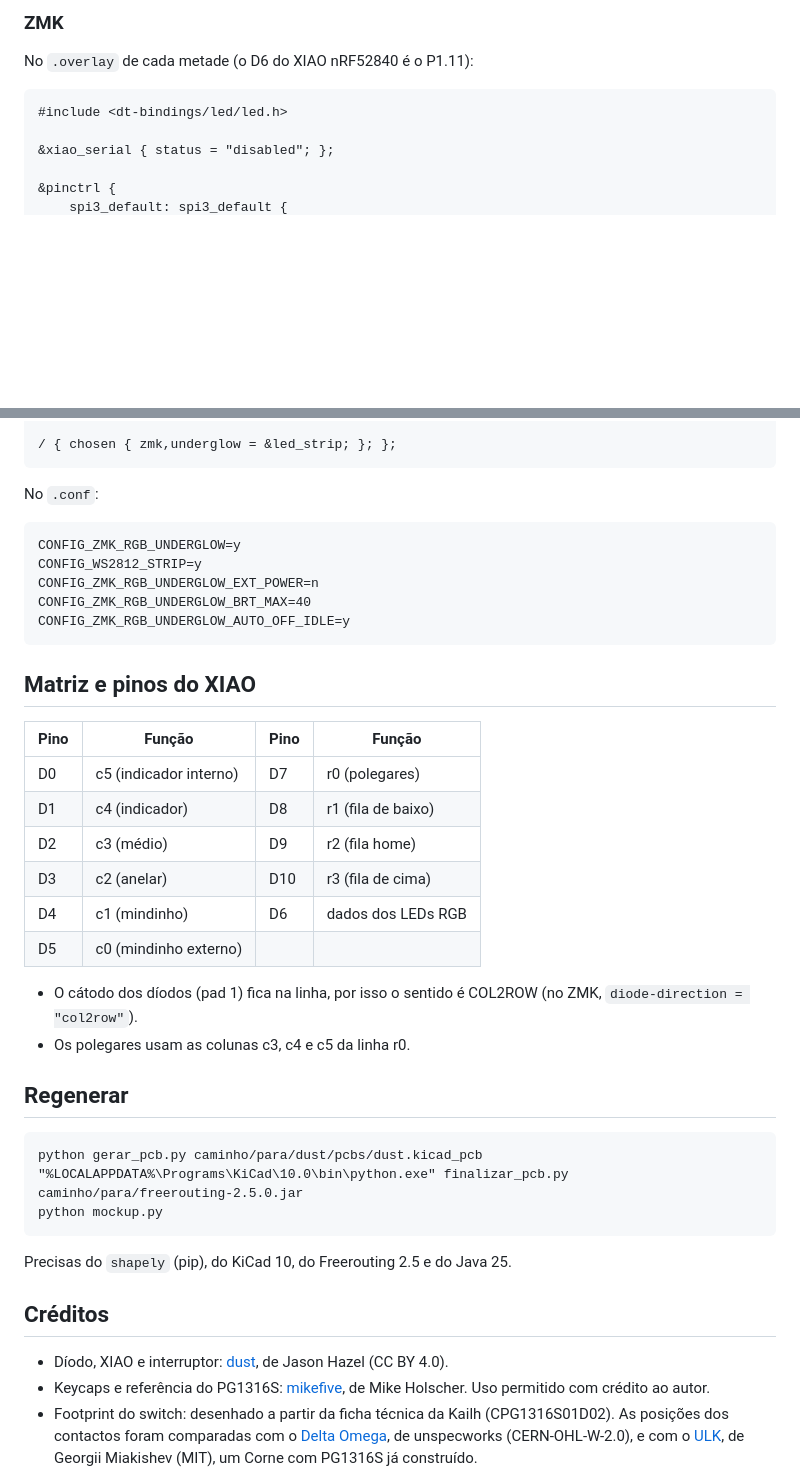
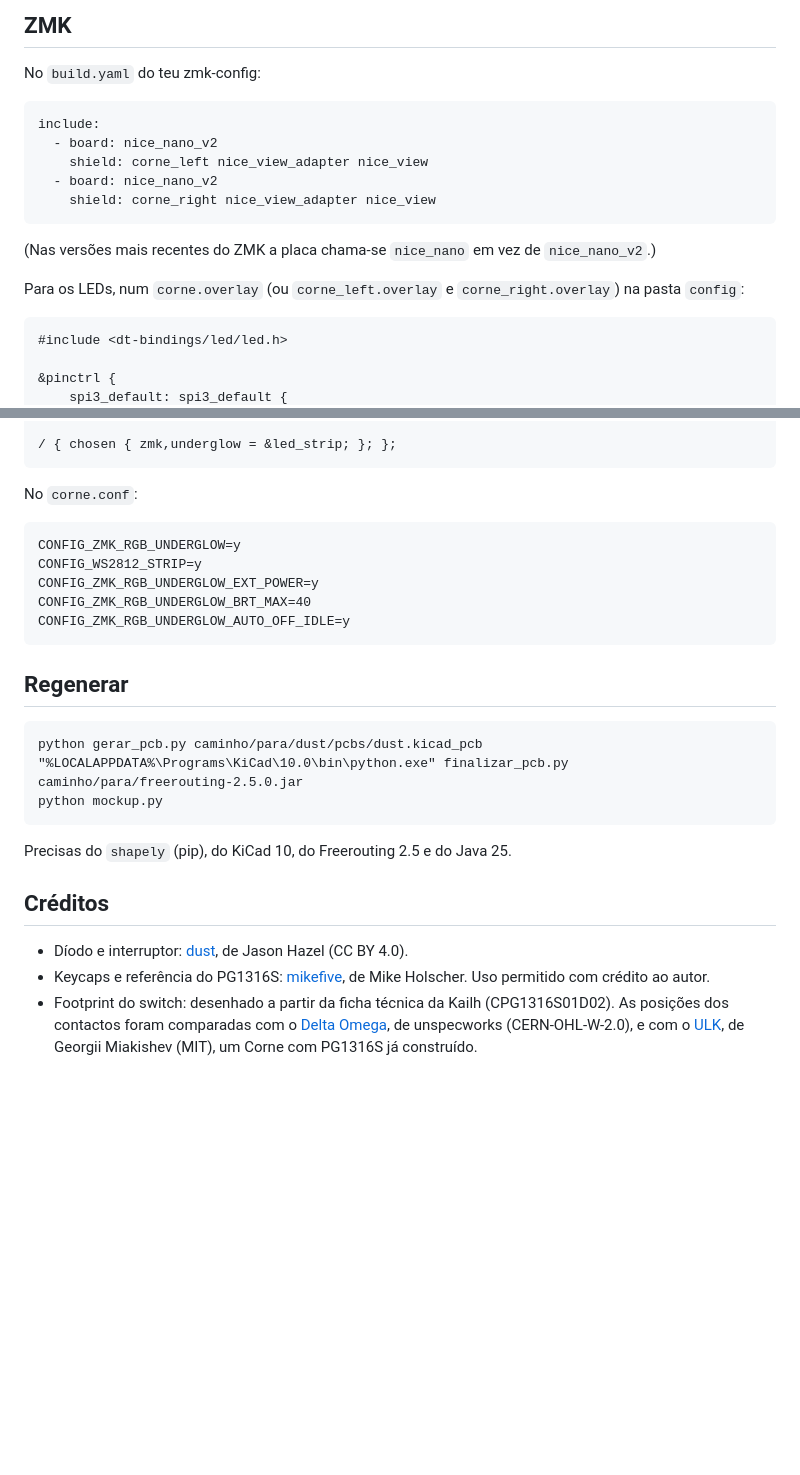
Before and after one commit to deSales327/corne-pg1316s, a Markdown page: README.md, 2 parts joined by grey strips. Rendered like a GitHub page; blank space fills up the shorter version.

````diff
--- a/README.md
+++ b/README.md
@@ -65,11 +97,21 @@ em 3D (do [mikefive](https://github.com/mikeholscher/zmk-config-mikefive)) ou co
 
-### ZMK
-No `.overlay` de cada metade (o D6 do XIAO nRF52840 é o P1.11):
+## ZMK
+No `build.yaml` do teu zmk-config:
+
+```yaml
+include:
+  - board: nice_nano_v2
+    shield: corne_left nice_view_adapter nice_view
+  - board: nice_nano_v2
+    shield: corne_right nice_view_adapter nice_view
+```
+
+(Nas versões mais recentes do ZMK a placa chama-se `nice_nano` em vez de `nice_nano_v2`.)
+
+Para os LEDs, num `corne.overlay` (ou `corne_left.overlay` e `corne_right.overlay`) na pasta `config`:
 
 ```dts
 #include <dt-bindings/led/led.h>
 
-&xiao_serial { status = "disabled"; };
-
 &pinctrl {
     spi3_default: spi3_default {
@@ -100,29 +142,15 @@ No `.overlay` de cada metade (o D6 do XIAO nRF52840 é o P1.11):
 / { chosen { zmk,underglow = &led_strip; }; };
 ```
 
-No `.conf`:
+No `corne.conf`:
 
 ```
 CONFIG_ZMK_RGB_UNDERGLOW=y
 CONFIG_WS2812_STRIP=y
-CONFIG_ZMK_RGB_UNDERGLOW_EXT_POWER=n
+CONFIG_ZMK_RGB_UNDERGLOW_EXT_POWER=y
 CONFIG_ZMK_RGB_UNDERGLOW_BRT_MAX=40
 CONFIG_ZMK_RGB_UNDERGLOW_AUTO_OFF_IDLE=y
 ```
-
-## Matriz e pinos do XIAO
-| Pino | Função | Pino | Função |
-|---|---|---|---|
-| D0 | c5 (indicador interno) | D7 | r0 (polegares) |
-| D1 | c4 (indicador) | D8 | r1 (fila de baixo) |
-| D2 | c3 (médio) | D9 | r2 (fila home) |
-| D3 | c2 (anelar) | D10 | r3 (fila de cima) |
-| D4 | c1 (mindinho) | D6 | dados dos LEDs RGB |
-| D5 | c0 (mindinho externo) | | |
-
-- O cátodo dos díodos (pad 1) fica na linha, por isso o sentido é COL2ROW (no ZMK, `diode-direction = "col2row"`).
-- Os polegares usam as colunas c3, c4 e c5 da linha r0.
-
 ## Regenerar
 ```
 python gerar_pcb.py caminho/para/dust/pcbs/dust.kicad_pcb
@@ -132,7 +160,7 @@ python mockup.py
 Precisas do `shapely` (pip), do KiCad 10, do Freerouting 2.5 e do Java 25.
 
 ## Créditos
-- Díodo, XIAO e interruptor: [dust](https://github.com/hazels-garage/dust), de Jason Hazel (CC BY 4.0).
+- Díodo e interruptor: [dust](https://github.com/hazels-garage/dust), de Jason Hazel (CC BY 4.0).
 - Keycaps e referência do PG1316S: [mikefive](https://github.com/mikeholscher/zmk-config-mikefive), de Mike Holscher. Uso permitido com crédito ao autor.
 - Footprint do switch: desenhado a partir da ficha técnica da Kailh (CPG1316S01D02). As posições dos contactos foram comparadas com o [Delta Omega](https://github.com/unspecworks/delta-omega), de unspecworks (CERN-OHL-W-2.0), e com o [ULK](https://github.com/Goga64/ULK), de Georgii Miakishev (MIT), um Corne com PG1316S já construído.
 - Lojas de PG1316S indicadas pelo Delta Omega (não verificadas): Modulo Industries (EUA), Holykeebs (EUA) e Keycapsss (UE).
````
Also changed, not shown: other parts of README.md (+47 -15 lines), images/render-bottom.png, images/render-top.png, mockup.png, 7 other files.
